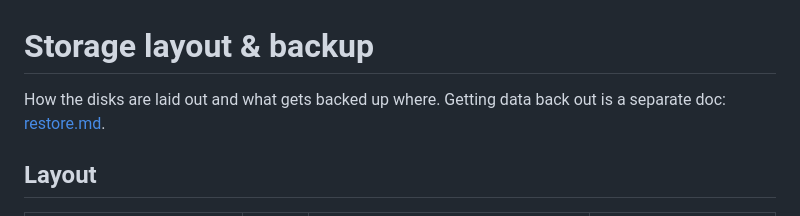
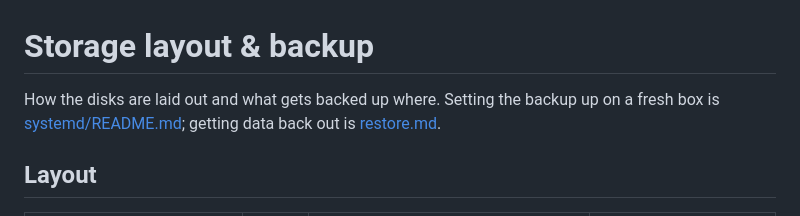
Before and after one commit to bradmartin333/homelab, a Markdown page: docs/storage-and-backup.md, the part around the change. GitHub-like rendering.

```diff
--- a/docs/storage-and-backup.md
+++ b/docs/storage-and-backup.md
@@ -1,7 +1,8 @@
 # Storage layout & backup
 
-How the disks are laid out and what gets backed up where. Getting data back out
-is a separate doc: [restore.md](restore.md).
+How the disks are laid out and what gets backed up where. Setting the backup
+up on a fresh box is [systemd/README.md](../systemd/README.md); getting data
+back out is [restore.md](restore.md).
 
 ## Layout
 
```
Also changed, not shown: systemd/README.md (added, +100 -0 lines).
